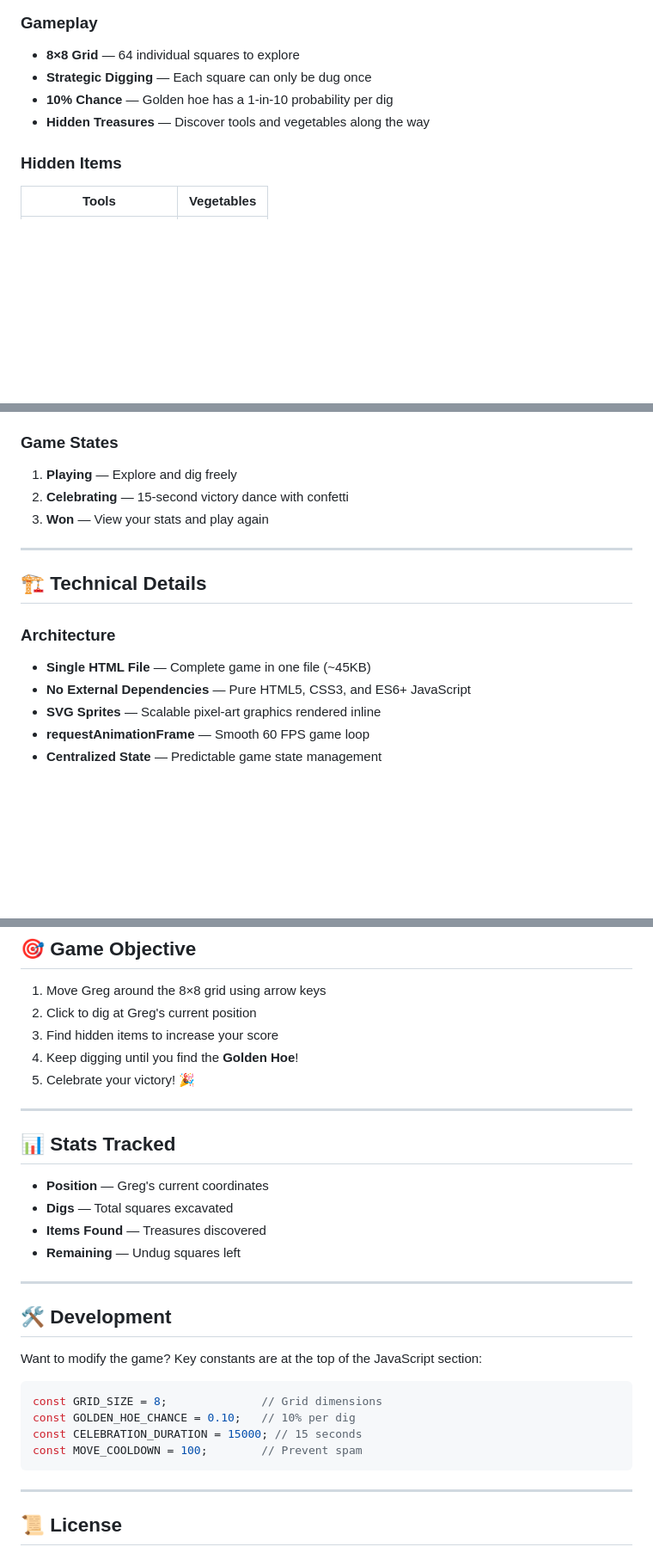
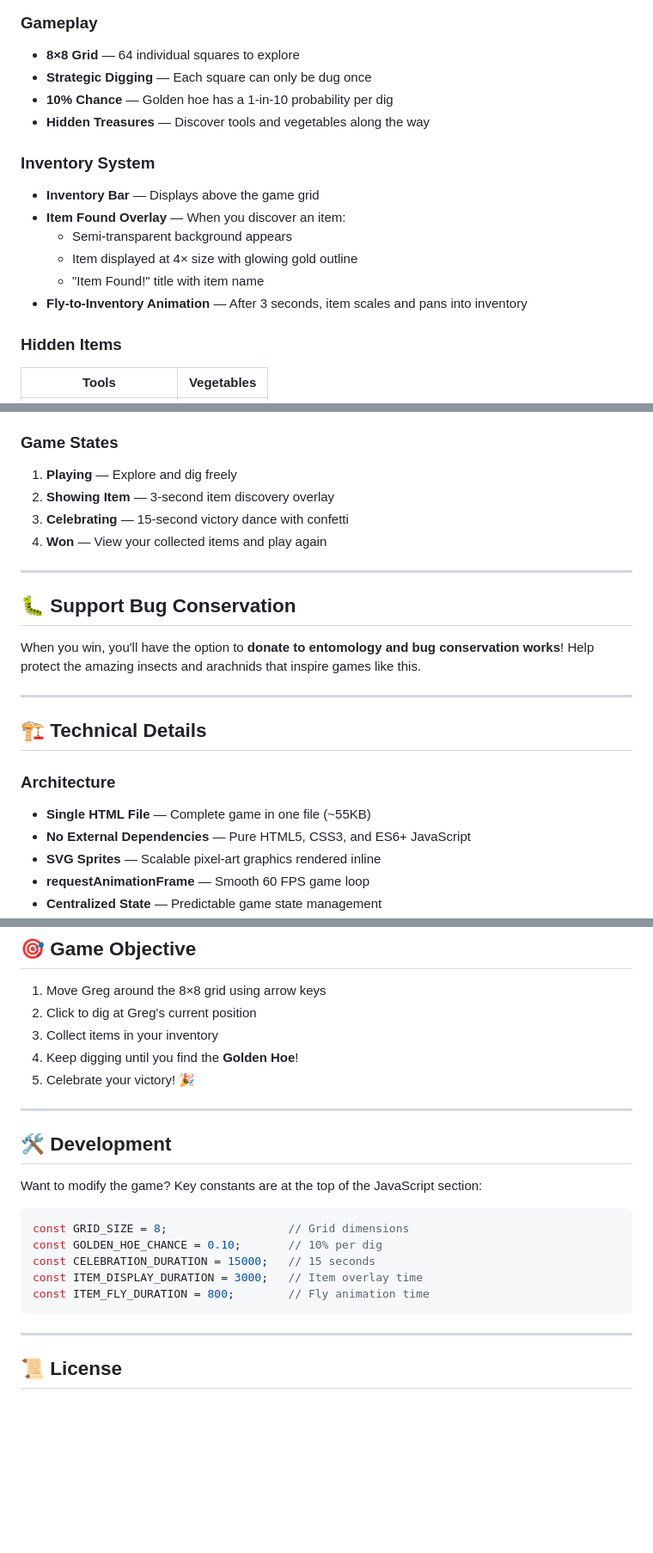
Before and after one commit to SummerTheMo/gregs-golden-hoe, a Markdown page: README.md, 3 parts joined by grey strips. Shown at 86% size. GitHub-like rendering; blank space fills up the shorter version.

Commit message:
docs: Add inventory system, item discovery UI, and bug conservation details to README, updating game states and game instructions.

````diff
--- a/README.md
+++ b/README.md
@@ -47,6 +47,14 @@ Help **Greg**, a friendly brown recluse spider, explore an 8-inch × 8-inch dirt
 - **10% Chance** — Golden hoe has a 1-in-10 probability per dig
 - **Hidden Treasures** — Discover tools and vegetables along the way
 
+### Inventory System
+- **Inventory Bar** — Displays above the game grid
+- **Item Found Overlay** — When you discover an item:
+  - Semi-transparent background appears
+  - Item displayed at 4× size with glowing gold outline
+  - "Item Found!" title with item name
+- **Fly-to-Inventory Animation** — After 3 seconds, item scales and pans into inventory
+
 ### Hidden Items
 | Tools | Vegetables |
 |-------|------------|
@@ -64,15 +72,22 @@ Help **Greg**, a friendly brown recluse spider, explore an 8-inch × 8-inch dirt
 
 ### Game States
 1. **Playing** — Explore and dig freely
-2. **Celebrating** — 15-second victory dance with confetti
-3. **Won** — View your stats and play again
+2. **Showing Item** — 3-second item discovery overlay
+3. **Celebrating** — 15-second victory dance with confetti
+4. **Won** — View your collected items and play again
+
+---
+
+## 🐛 Support Bug Conservation
+
+When you win, you'll have the option to **donate to entomology and bug conservation works**! Help protect the amazing insects and arachnids that inspire games like this.
 
 ---
 
 ## 🏗️ Technical Details
 
 ### Architecture
-- **Single HTML File** — Complete game in one file (~45KB)
+- **Single HTML File** — Complete game in one file (~55KB)
 - **No External Dependencies** — Pure HTML5, CSS3, and ES6+ JavaScript
 - **SVG Sprites** — Scalable pixel-art graphics rendered inline
 - **requestAnimationFrame** — Smooth 60 FPS game loop
@@ -101,18 +116,9 @@ gregs-golden-hoe/
 
 1. Move Greg around the 8×8 grid using arrow keys
 2. Click to dig at Greg's current position
-3. Find hidden items to increase your score
+3. Collect items in your inventory
 4. Keep digging until you find the **Golden Hoe**!
 5. Celebrate your victory! 🎉
-
----
-
-## 📊 Stats Tracked
-
-- **Position** — Greg's current coordinates
-- **Digs** — Total squares excavated
-- **Items Found** — Treasures discovered
-- **Remaining** — Undug squares left
 
 ---
 
@@ -121,10 +127,11 @@ gregs-golden-hoe/
 Want to modify the game? Key constants are at the top of the JavaScript section:
 
 ```javascript
-const GRID_SIZE = 8;              // Grid dimensions
-const GOLDEN_HOE_CHANCE = 0.10;   // 10% per dig
-const CELEBRATION_DURATION = 15000; // 15 seconds
-const MOVE_COOLDOWN = 100;        // Prevent spam
+const GRID_SIZE = 8;                  // Grid dimensions
+const GOLDEN_HOE_CHANCE = 0.10;       // 10% per dig
+const CELEBRATION_DURATION = 15000;   // 15 seconds
+const ITEM_DISPLAY_DURATION = 3000;   // Item overlay time
+const ITEM_FLY_DURATION = 800;        // Fly animation time
 ```
 
 ---
````
